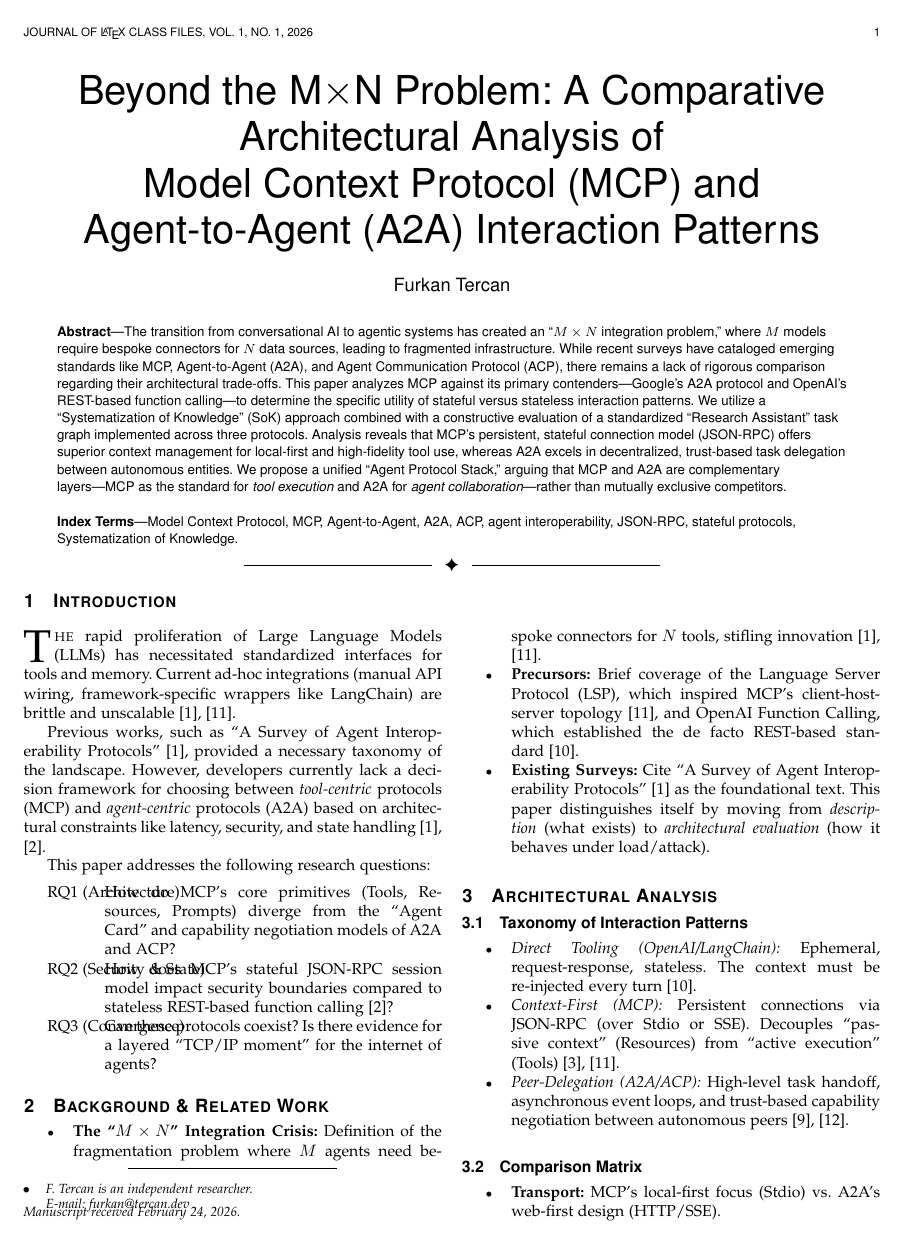
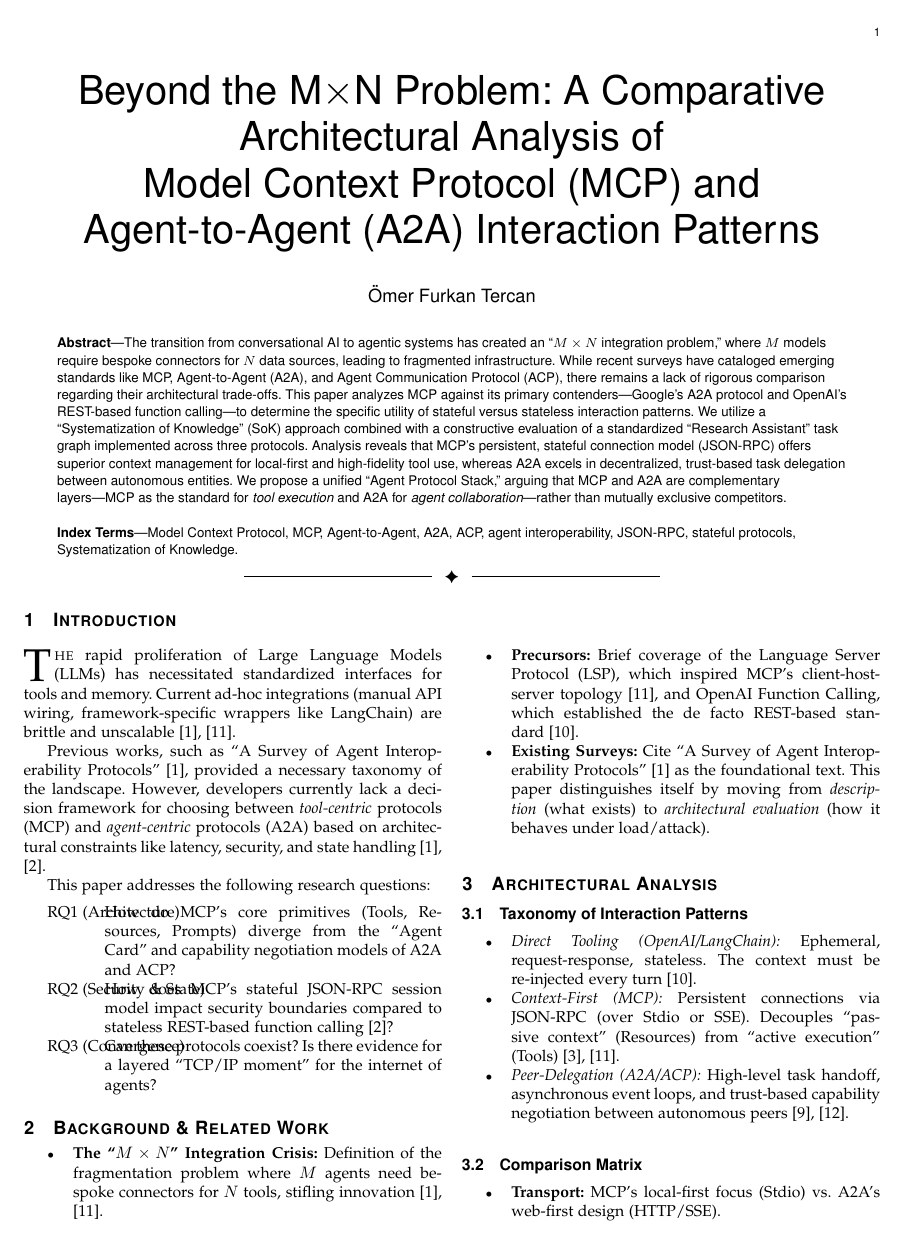
Before and after one commit to tercanfurkan/mcppaper, a LaTeX paper (main.tex): page 1 of 2. Compiled offline with pdfLaTeX.

Commit message:
Comment out thanks/markboth/biography blocks, add Helsinki email
Co-Authored-By: Claude Sonnet 4.6 <noreply@anthropic.com>

```diff
--- a/main.tex
+++ b/main.tex
@@ -22,15 +22,18 @@
 \title{Beyond the M$\times$N Problem: A Comparative Architectural Analysis of\\
 Model Context Protocol (MCP) and Agent-to-Agent (A2A) Interaction Patterns}
 
-\author{Furkan~Tercan%
-\IEEEcompsocitemizethanks{%
-  \IEEEcompsocthanksitem F. Tercan is an independent researcher.\protect\\
-  E-mail: furkan@tercan.dev
-}%
-\thanks{Manuscript received \today.}}
+\author{Ömer Furkan Tercan%
+%\IEEEcompsocitemizethanks{%
+%  \IEEEcompsocthanksitem F. Tercan is an independent researcher.\protect\\
+%  E-mail: furkan@tercan.dev
+%}%
+%\thanks{Manuscript received \today.}
+}
 
-\markboth{Journal of \LaTeX\ Class Files,~Vol.~1, No.~1, 2026}%
-{Tercan: Beyond the M$\times$N Problem: MCP and A2A Interaction Patterns}
+% E-mail: omer.tercan@helsinki.fi
+
+%\markboth{Journal of \LaTeX\ Class Files,~Vol.~1, No.~1, 2026}%
+%{Tercan: Beyond the M$\times$N Problem: MCP and A2A Interaction Patterns}
 
 \IEEEtitleabstractindextext{%
 \begin{abstract}
```
Also changed, not shown: main.tex (6 more changed lines).
